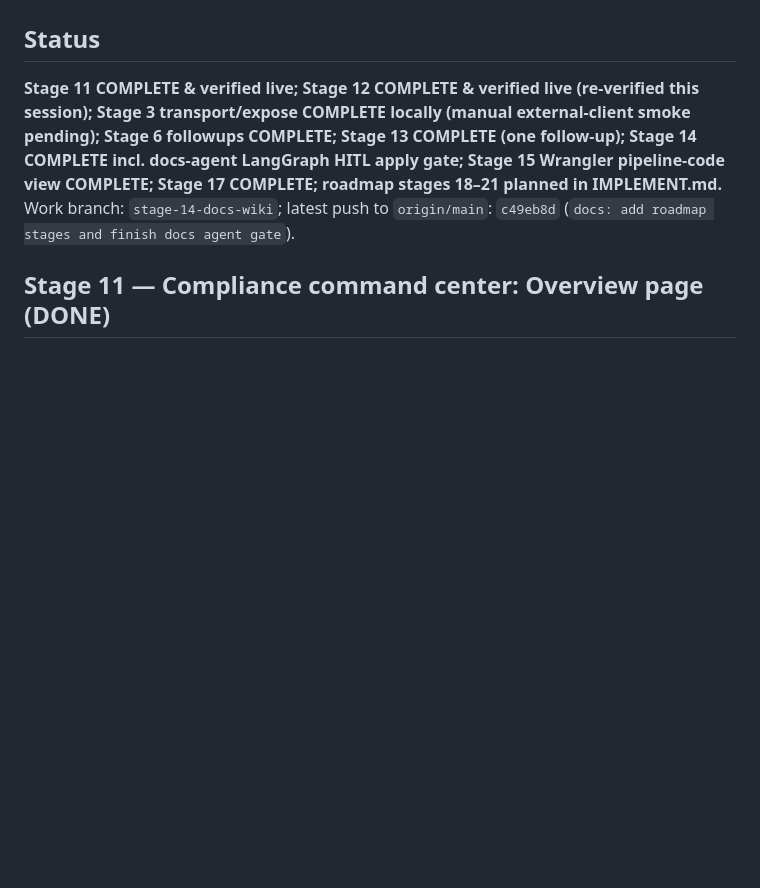
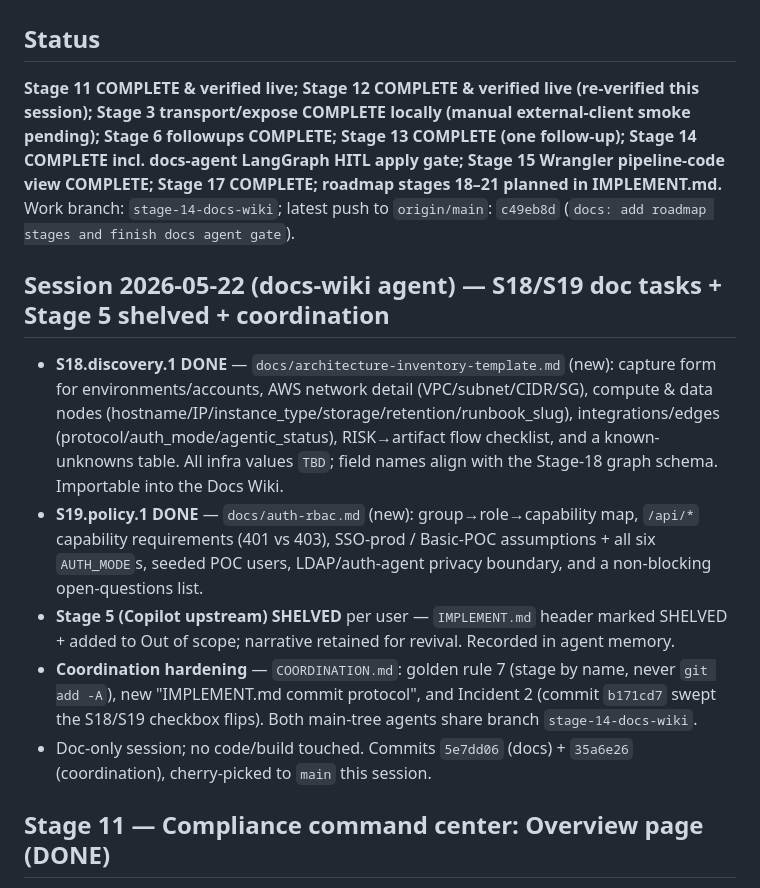
Before and after one commit to ryg40/sglandsimple, a Markdown page: progress.md, the part around the change. Rendered like a GitHub page; blank space fills up the shorter version.

Commit message:
docs(progress): log S18/S19 doc tasks, Stage 5 shelving, coordination hardening
Co-Authored-By: Claude Opus 4.7 <noreply@anthropic.com>

```diff
--- a/progress.md
+++ b/progress.md
@@ -3,6 +3,13 @@
 ## Status
 **Stage 11 COMPLETE & verified live; Stage 12 COMPLETE & verified live (re-verified this session); Stage 3 transport/expose COMPLETE locally (manual external-client smoke pending); Stage 6 followups COMPLETE; Stage 13 COMPLETE (one follow-up); Stage 14 COMPLETE incl. docs-agent LangGraph HITL apply gate; Stage 15 Wrangler pipeline-code view COMPLETE; Stage 17 COMPLETE; roadmap stages 18–21 planned in IMPLEMENT.md.**
 Work branch: `stage-14-docs-wiki`; latest push to `origin/main`: `c49eb8d` (`docs: add roadmap stages and finish docs agent gate`).
+
+## Session 2026-05-22 (docs-wiki agent) — S18/S19 doc tasks + Stage 5 shelved + coordination
+- **S18.discovery.1 DONE** — `docs/architecture-inventory-template.md` (new): capture form for environments/accounts, AWS network detail (VPC/subnet/CIDR/SG), compute & data nodes (hostname/IP/instance_type/storage/retention/runbook_slug), integrations/edges (protocol/auth_mode/agentic_status), RISK→artifact flow checklist, and a known-unknowns table. All infra values `TBD`; field names align with the Stage-18 graph schema. Importable into the Docs Wiki.
+- **S19.policy.1 DONE** — `docs/auth-rbac.md` (new): group→role→capability map, `/api/*` capability requirements (401 vs 403), SSO-prod / Basic-POC assumptions + all six `AUTH_MODE`s, seeded POC users, LDAP/auth-agent privacy boundary, and a non-blocking open-questions list.
+- **Stage 5 (Copilot upstream) SHELVED** per user — `IMPLEMENT.md` header marked SHELVED + added to Out of scope; narrative retained for revival. Recorded in agent memory.
+- **Coordination hardening** — `COORDINATION.md`: golden rule 7 (stage by name, never `git add -A`), new "IMPLEMENT.md commit protocol", and Incident 2 (commit `b171cd7` swept the S18/S19 checkbox flips). Both main-tree agents share branch `stage-14-docs-wiki`.
+- Doc-only session; no code/build touched. Commits `5e7dd06` (docs) + `35a6e26` (coordination), cherry-picked to `main` this session.
 
 ## Stage 11 — Compliance command center: Overview page (DONE)
 - **`overview_summary` MCP tool** (`mcp/overview.py`): reads `audit_findings`, `epics`, `work_items`, `pr_records` + the connector registry; evaluates six attention rules server-side (overdue, due_soon, prioritized, high_severity, blocked_pr, stalled); returns `{kpis, attention[], connectors[], tables{}, generated_at}` in one round-trip.
```
